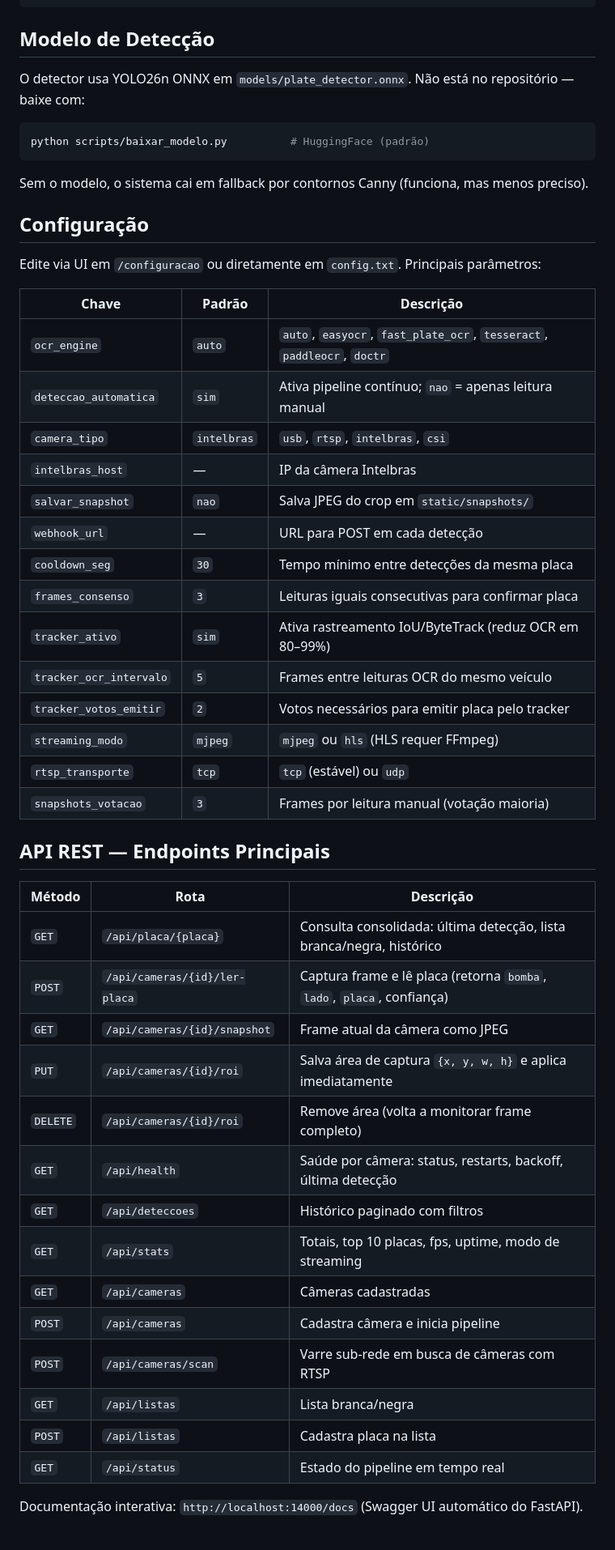
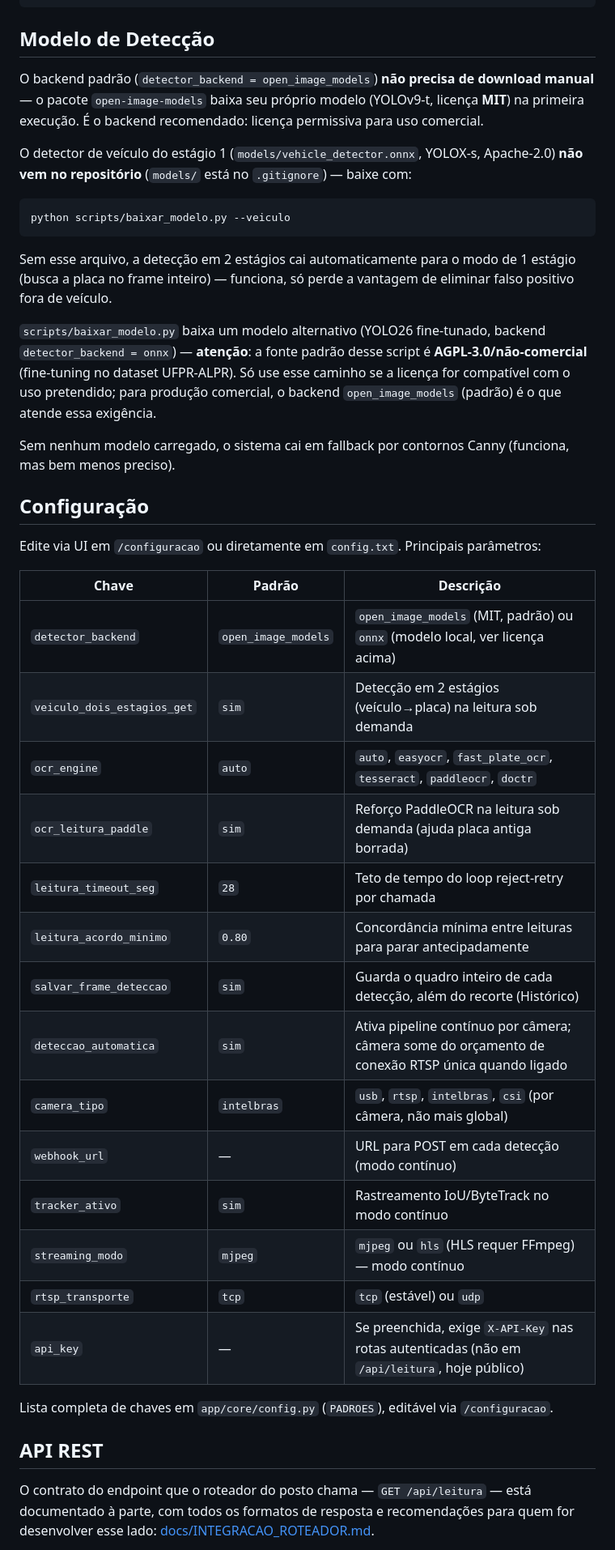
Before and after one commit to joao-moura-redesoft/leitura-placas-main, a Markdown page: README.md, the part around one of its changes. Shown at 81% size. Drawn GitHub-style.

````diff
--- a/README.md
+++ b/README.md
@@ -56,13 +63,30 @@ docker compose up -d --build
 
 ## Modelo de Detecção
 
-O detector usa YOLO26n ONNX em `models/plate_detector.onnx`. Não está no repositório — baixe com:
+O backend padrão (`detector_backend = open_image_models`) **não precisa de download
+manual** — o pacote `open-image-models` baixa seu próprio modelo (YOLOv9-t, licença
+**MIT**) na primeira execução. É o backend recomendado: licença permissiva para uso
+comercial.
+
+O detector de veículo do estágio 1 (`models/vehicle_detector.onnx`, YOLOX-s,
+Apache-2.0) **não vem no repositório** (`models/` está no `.gitignore`) — baixe com:
 
 ```bash
-python scripts/baixar_modelo.py          # HuggingFace (padrão)
+python scripts/baixar_modelo.py --veiculo
 ```
 
-Sem o modelo, o sistema cai em fallback por contornos Canny (funciona, mas menos preciso).
+Sem esse arquivo, a detecção em 2 estágios cai automaticamente para o modo de 1
+estágio (busca a placa no frame inteiro) — funciona, só perde a vantagem de eliminar
+falso positivo fora de veículo.
+
+`scripts/baixar_modelo.py` baixa um modelo alternativo (YOLO26 fine-tunado, backend
+`detector_backend = onnx`) — **atenção**: a fonte padrão desse script é
+**AGPL-3.0/não-comercial** (fine-tuning no dataset UFPR-ALPR). Só use esse caminho se
+a licença for compatível com o uso pretendido; para produção comercial, o backend
+`open_image_models` (padrão) é o que atende essa exigência.
+
+Sem nenhum modelo carregado, o sistema cai em fallback por contornos Canny (funciona,
+mas bem menos preciso).
 
 ## Configuração
 
@@ -70,39 +94,26 @@ Edite via UI em `/configuracao` ou diretamente em `config.txt`. Principais parâ
 
 | Chave | Padrão | Descrição |
 |-------|--------|-----------|
+| `detector_backend` | `open_image_models` | `open_image_models` (MIT, padrão) ou `onnx` (modelo local, ver licença acima) |
+| `veiculo_dois_estagios_get` | `sim` | Detecção em 2 estágios (veículo→placa) na leitura sob demanda |
 | `ocr_engine` | `auto` | `auto`, `easyocr`, `fast_plate_ocr`, `tesseract`, `paddleocr`, `doctr` |
-| `deteccao_automatica` | `sim` | Ativa pipeline contínuo; `nao` = apenas leitura manual |
-| `camera_tipo` | `intelbras` | `usb`, `rtsp`, `intelbras`, `csi` |
-| `intelbras_host` | — | IP da câmera Intelbras |
-| `salvar_snapshot` | `nao` | Salva JPEG do crop em `static/snapshots/` |
-| `webhook_url` | — | URL para POST em cada detecção |
-| `cooldown_seg` | `30` | Tempo mínimo entre detecções da mesma placa |
-| `frames_consenso` | `3` | Leituras iguais consecutivas para confirmar placa |
-| `tracker_ativo` | `sim` | Ativa rastreamento IoU/ByteTrack (reduz OCR em 80–99%) |
-| `tracker_ocr_intervalo` | `5` | Frames entre leituras OCR do mesmo veículo |
-| `tracker_votos_emitir` | `2` | Votos necessários para emitir placa pelo tracker |
-| `streaming_modo` | `mjpeg` | `mjpeg` ou `hls` (HLS requer FFmpeg) |
+| `ocr_leitura_paddle` | `sim` | Reforço PaddleOCR na leitura sob demanda (ajuda placa antiga borrada) |
+| `leitura_timeout_seg` | `28` | Teto de tempo do loop reject-retry por chamada |
+| `leitura_acordo_minimo` | `0.80` | Concordância mínima entre leituras para parar antecipadamente |
+| `salvar_frame_deteccao` | `sim` | Guarda o quadro inteiro de cada detecção, além do recorte (Histórico) |
+| `deteccao_automatica` | `sim` | Ativa pipeline contínuo por câmera; câmera some do orçamento de conexão RTSP única quando ligado |
+| `camera_tipo` | `intelbras` | `usb`, `rtsp`, `intelbras`, `csi` (por câmera, não mais global) |
+| `webhook_url` | — | URL para POST em cada detecção (modo contínuo) |
+| `tracker_ativo` | `sim` | Rastreamento IoU/ByteTrack no modo contínuo |
+| `streaming_modo` | `mjpeg` | `mjpeg` ou `hls` (HLS requer FFmpeg) — modo contínuo |
 | `rtsp_transporte` | `tcp` | `tcp` (estável) ou `udp` |
-| `snapshots_votacao` | `3` | Frames por leitura manual (votação maioria) |
+| `api_key` | — | Se preenchida, exige `X-API-Key` nas rotas autenticadas (não em `/api/leitura`, hoje público) |
 
-## API REST — Endpoints Principais
+Lista completa de chaves em `app/core/config.py` (`PADROES`), editável via `/configuracao`.
 
-| Método | Rota | Descrição |
-|--------|------|-----------|
-| `GET` | `/api/placa/{placa}` | Consulta consolidada: última detecção, lista branca/negra, histórico |
-| `POST` | `/api/cameras/{id}/ler-placa` | Captura frame e lê placa (retorna `bomba`, `lado`, `placa`, confiança) |
-| `GET` | `/api/cameras/{id}/snapshot` | Frame atual da câmera como JPEG |
-| `PUT` | `/api/cameras/{id}/roi` | Salva área de captura `{x, y, w, h}` e aplica imediatamente |
-| `DELETE` | `/api/cameras/{id}/roi` | Remove área (volta a monitorar frame completo) |
-| `GET` | `/api/health` | Saúde por câmera: status, restarts, backoff, última detecção |
-| `GET` | `/api/deteccoes` | Histórico paginado com filtros |
-| `GET` | `/api/stats` | Totais, top 10 placas, fps, uptime, modo de streaming |
-| `GET` | `/api/cameras` | Câmeras cadastradas |
-| `POST` | `/api/cameras` | Cadastra câmera e inicia pipeline |
-| `POST` | `/api/cameras/scan` | Varre sub-rede em busca de câmeras com RTSP |
-| `GET` | `/api/listas` | Lista branca/negra |
-| `POST` | `/api/listas` | Cadastra placa na lista |
-| `GET` | `/api/status` | Estado do pipeline em tempo real |
+## API REST
 
-Documentação interativa: `http://localhost:14000/docs` (Swagger UI automático do FastAPI).
+O contrato do endpoint que o roteador do posto chama — `GET /api/leitura` — está
+documentado à parte, com todos os formatos de resposta e recomendações para quem for
+desenvolver esse lado: [docs/INTEGRACAO_ROTEADOR.md](docs/INTEGRACAO_ROTEADOR.md).
 
````
Also changed, not shown: other parts of README.md (+95 -55 lines).
